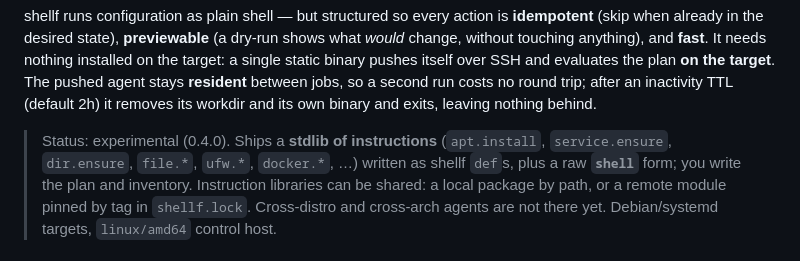
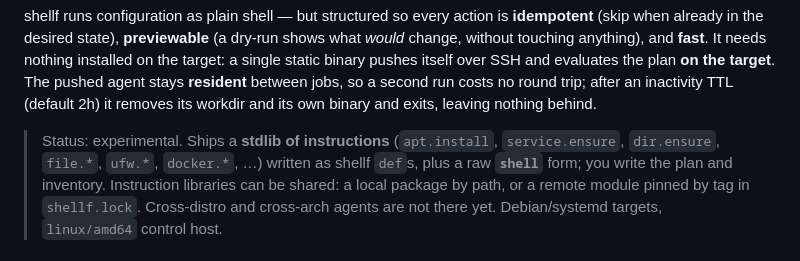
Before and after one commit to haribo/shellf, a Markdown page: README.md, the part around one of its changes. GitHub-like rendering.

Commit message:
docs(readme): let a badge carry the version instead of the prose

```diff
--- a/README.md
+++ b/README.md
@@ -22,7 +23,7 @@ evaluates the plan **on the target**. The pushed agent stays **resident** betwee
 a second run costs no round trip; after an inactivity TTL (default 2h) it removes its
 workdir and its own binary and exits, leaving nothing behind.
 
-> Status: experimental (0.4.0). Ships a **stdlib of instructions** (`apt.install`,
+> Status: experimental. Ships a **stdlib of instructions** (`apt.install`,
 > `service.ensure`, `dir.ensure`, `file.*`, `ufw.*`, `docker.*`, …) written as shellf
 > `def`s, plus a raw **`shell`** form; you write the plan and inventory. Instruction
 > libraries can be shared: a local package by path, or a remote module pinned by tag in
```
Also changed, not shown: other parts of README.md (+1 -0 lines), CHANGELOG.md (+4 -0 lines).
